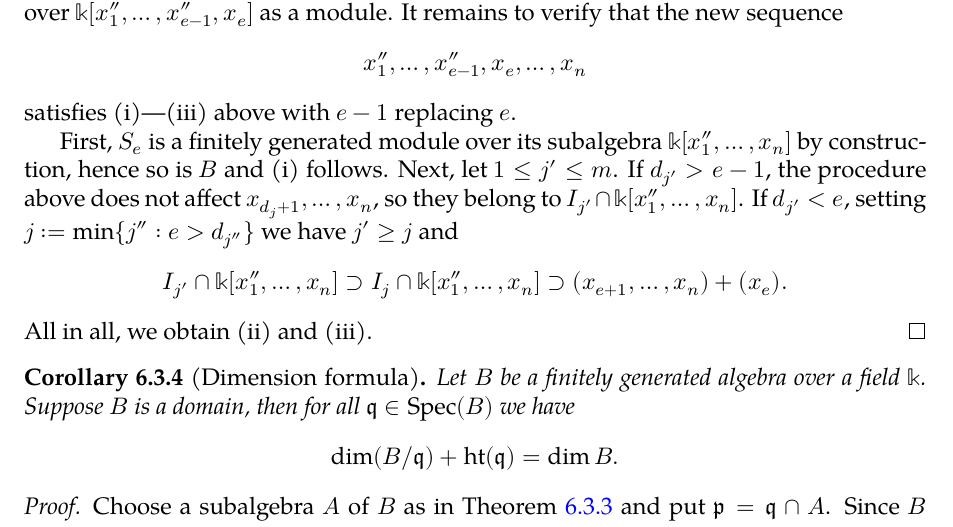
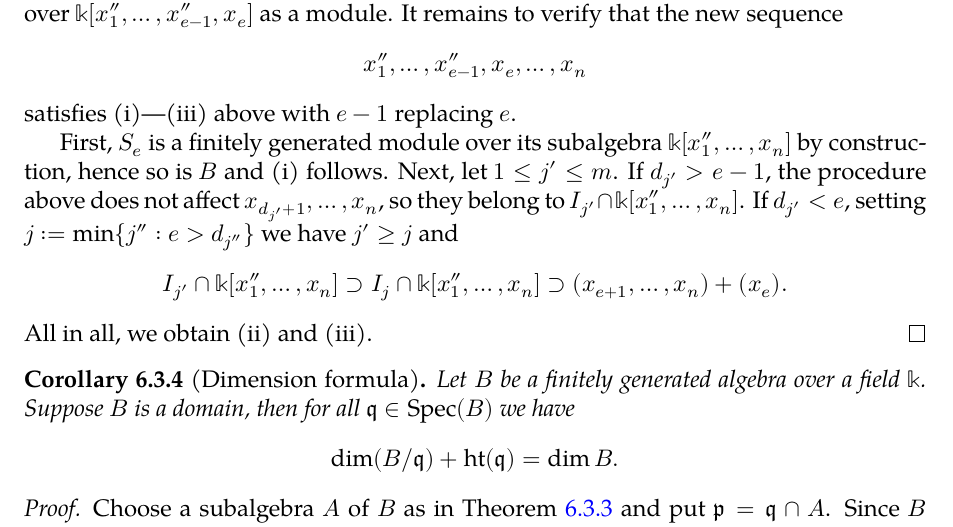
Before and after one commit to wenweili/Yanqi-Algebra-3, a LaTeX thesis (YAlg3.tex, which reads YAlg3-6.tex): part of page 75 of 99, cut so that both start at the same text. Compiled offline with XeLaTeX; a missing font is replaced by an installed copy or a similar font.

Commit message:
Fix typos

```diff
--- a/YAlg3-6.tex
+++ b/YAlg3-6.tex
@@ -190,7 +190,7 @@ Note that the assumption $I_j \subsetneq I_{j+1}$ is merely for convenience. All
 	\[ x''_1, \ldots, x''_{e-1}, x_e, \ldots, x_n \]
 	satisfies (i)---(iii) above with $e-1$ replacing $e$.
 
-	First, $S_e$ is a finitely generated module over its subalgebra $\Bbbk[x''_1, \ldots, x_n]$ by construction, hence so is $B$ and (i) follows. Next, let $1 \leq j' \leq m$. If $d_{j'} > e-1$, the procedure above does not affect $x_{d_j + 1}, \ldots, x_n$, so they belong to $I_{j'} \cap \Bbbk[x''_1, \ldots, x_n]$. If $d_{j'} < e$, setting $j := \min\{j'' : e > d_{j''} \}$ we have $j' \geq j$ and
+	First, $S_e$ is a finitely generated module over its subalgebra $\Bbbk[x''_1, \ldots, x_n]$ by construction, hence so is $B$ and (i) follows. Next, let $1 \leq j' \leq m$. If $d_{j'} > e-1$, the procedure above does not affect $x_{d_{j'} + 1}, \ldots, x_n$, so they belong to $I_{j'} \cap \Bbbk[x''_1, \ldots, x_n]$. If $d_{j'} < e$, setting $j := \min\{j'' : e > d_{j''} \}$ we have $j' \geq j$ and
 	\[ I_{j'} \cap \Bbbk[x''_1, \ldots, x_n] \supset I_j \cap \Bbbk[x''_1, \ldots, x_n] \supset (x_{e+1}, \ldots, x_n) + (x_e). \]
 	All in all, we obtain (ii) and (iii).
 \end{proof}
```
Also changed, not shown: YAlg3.pdf.
